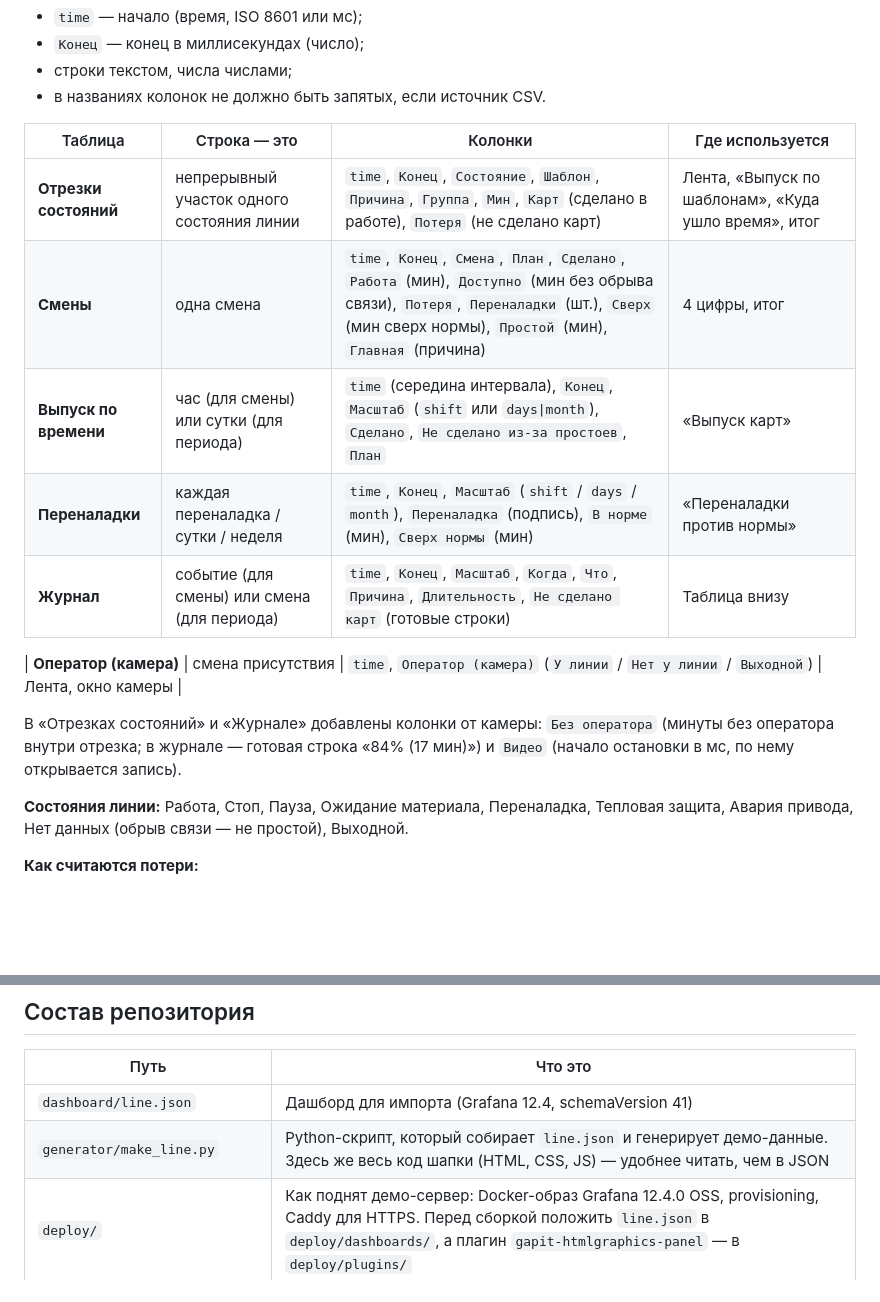
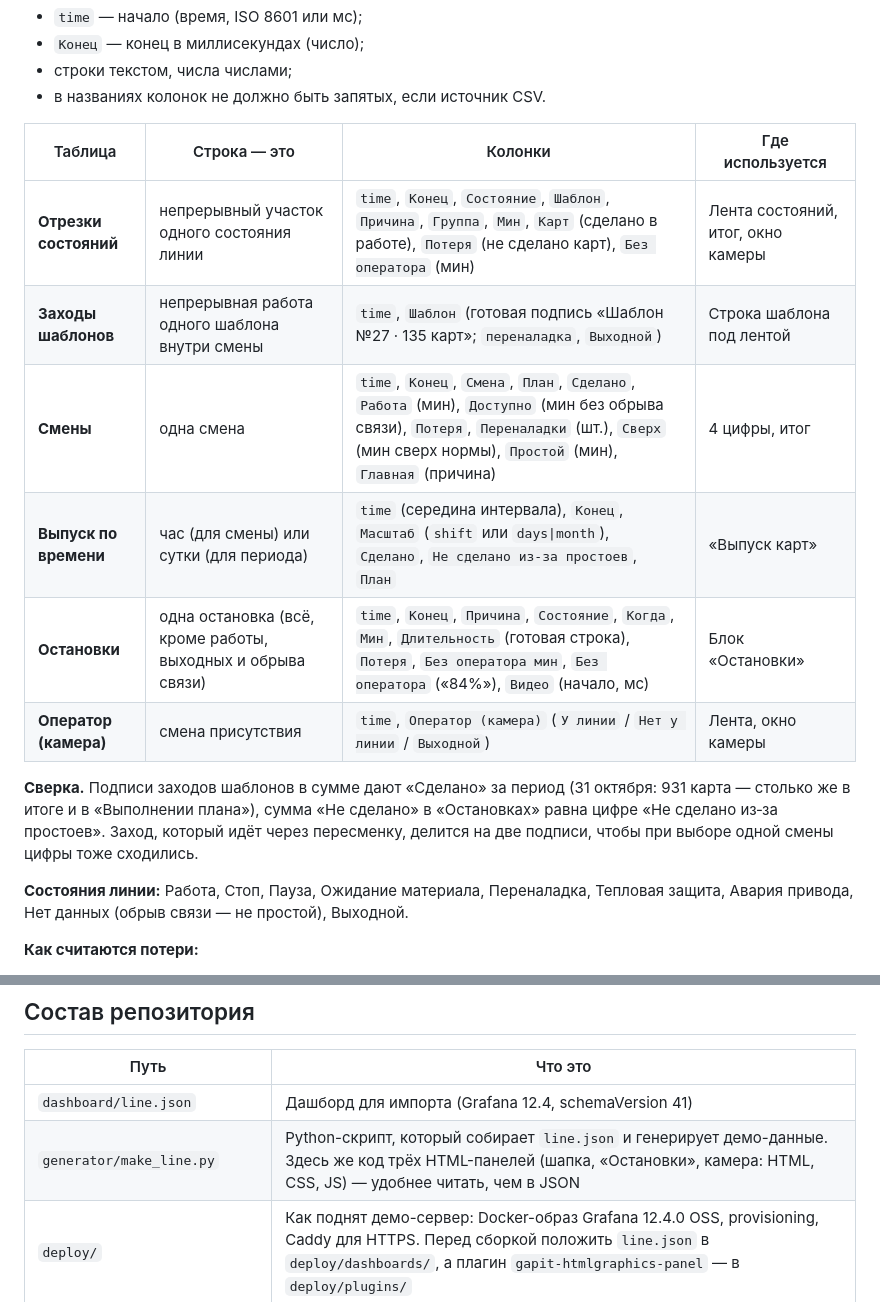
Before and after one commit to kogdanikogda/line-monitoring-grafana, a Markdown page: README.md, 2 parts joined by grey strips. Drawn GitHub-style; blank space fills up the shorter version.

```diff
--- a/README.md
+++ b/README.md
@@ -61,15 +57,14 @@
 
 | Таблица | Строка — это | Колонки | Где используется |
 | --- | --- | --- | --- |
-| **Отрезки состояний** | непрерывный участок одного состояния линии | `time`, `Конец`, `Состояние`, `Шаблон`, `Причина`, `Группа`, `Мин`, `Карт` (сделано в работе), `Потеря` (не сделано карт) | Лента, «Выпуск по шаблонам», «Куда ушло время», итог |
+| **Отрезки состояний** | непрерывный участок одного состояния линии | `time`, `Конец`, `Состояние`, `Шаблон`, `Причина`, `Группа`, `Мин`, `Карт` (сделано в работе), `Потеря` (не сделано карт), `Без оператора` (мин) | Лента состояний, итог, окно камеры |
+| **Заходы шаблонов** | непрерывная работа одного шаблона внутри смены | `time`, `Шаблон` (готовая подпись «Шаблон №27 · 135 карт»; `переналадка`, `Выходной`) | Строка шаблона под лентой |
 | **Смены** | одна смена | `time`, `Конец`, `Смена`, `План`, `Сделано`, `Работа` (мин), `Доступно` (мин без обрыва связи), `Потеря`, `Переналадки` (шт.), `Сверх` (мин сверх нормы), `Простой` (мин), `Главная` (причина) | 4 цифры, итог |
 | **Выпуск по времени** | час (для смены) или сутки (для периода) | `time` (середина интервала), `Конец`, `Масштаб` (`shift` или `days\|month`), `Сделано`, `Не сделано из-за простоев`, `План` | «Выпуск карт» |
-| **Переналадки** | каждая переналадка / сутки / неделя | `time`, `Конец`, `Масштаб` (`shift` / `days` / `month`), `Переналадка` (подпись), `В норме` (мин), `Сверх нормы` (мин) | «Переналадки против нормы» |
-| **Журнал** | событие (для смены) или смена (для периода) | `time`, `Конец`, `Масштаб`, `Когда`, `Что`, `Причина`, `Длительность`, `Не сделано карт` (готовые строки) | Таблица внизу |
-
+| **Остановки** | одна остановка (всё, кроме работы, выходных и обрыва связи) | `time`, `Конец`, `Причина`, `Состояние`, `Когда`, `Мин`, `Длительность` (готовая строка), `Потеря`, `Без оператора мин`, `Без оператора` («84%»), `Видео` (начало, мс) | Блок «Остановки» |
 | **Оператор (камера)** | смена присутствия | `time`, `Оператор (камера)` (`У линии` / `Нет у линии` / `Выходной`) | Лента, окно камеры |
 
-В «Отрезках состояний» и «Журнале» добавлены колонки от камеры: `Без оператора` (минуты без оператора внутри отрезка; в журнале — готовая строка «84% (17 мин)») и `Видео` (начало остановки в мс, по нему открывается запись).
+**Сверка.** Подписи заходов шаблонов в сумме дают «Сделано» за период (31 октября: 931 карта — столько же в итоге и в «Выполнении плана»), сумма «Не сделано» в «Остановках» равна цифре «Не сделано из‑за простоев». Заход, который идёт через пересменку, делится на две подписи, чтобы при выборе одной смены цифры тоже сходились.
 
 **Состояния линии:** Работа, Стоп, Пауза, Ожидание материала, Переналадка, Тепловая защита, Авария привода, Нет данных (обрыв связи — не простой), Выходной.
 
@@ -108,7 +102,7 @@
 | Путь | Что это |
 | --- | --- |
 | `dashboard/line.json` | Дашборд для импорта (Grafana 12.4, schemaVersion 41) |
-| `generator/make_line.py` | Python-скрипт, который собирает `line.json` и генерирует демо-данные. Здесь же весь код шапки (HTML, CSS, JS) — удобнее читать, чем в JSON |
+| `generator/make_line.py` | Python-скрипт, который собирает `line.json` и генерирует демо-данные. Здесь же код трёх HTML-панелей (шапка, «Остановки», камера: HTML, CSS, JS) — удобнее читать, чем в JSON |
 | `deploy/` | Как поднят демо-сервер: Docker-образ Grafana 12.4.0 OSS, provisioning, Caddy для HTTPS. Перед сборкой положить `line.json` в `deploy/dashboards/`, а плагин `gapit-htmlgraphics-panel` — в `deploy/plugins/` |
 | `assets/camera.jpg`, `assets/camera-op.jpg` | Кадры камеры для демо: без оператора и с оператором у пульта (Figma AI + `composite.swift`). Генератор встраивает их в окно камеры |
 | `screens/` | Скриншоты |
```
Also changed, not shown: other parts of README.md (+12 -17 lines), screens/01-sutki.jpg, screens/02-mesyac.jpg, screens/03-period-12-17-okt.jpg (deleted), screens/04-smena-niz.jpg (deleted), screens/05-kamera.jpg, 2 other files.
